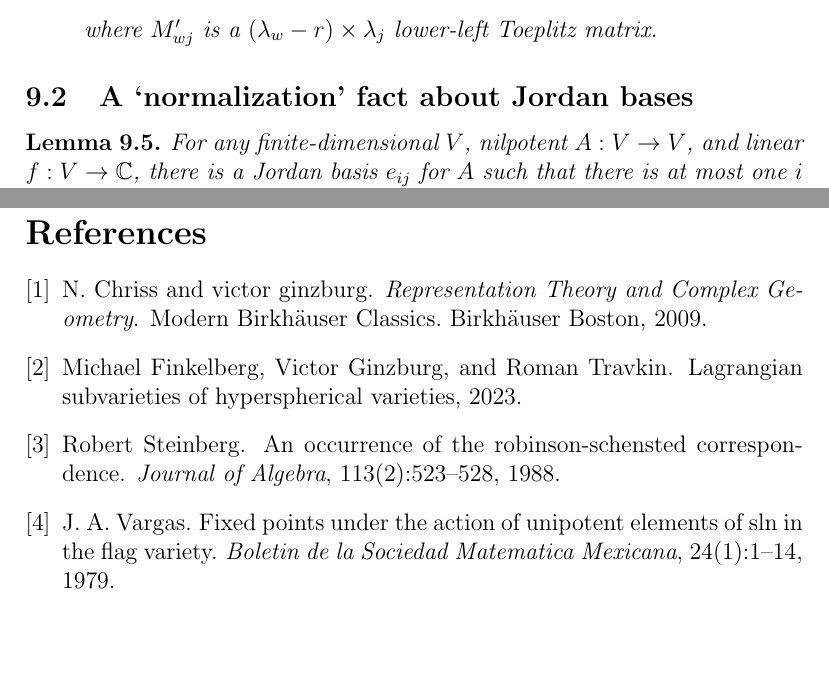
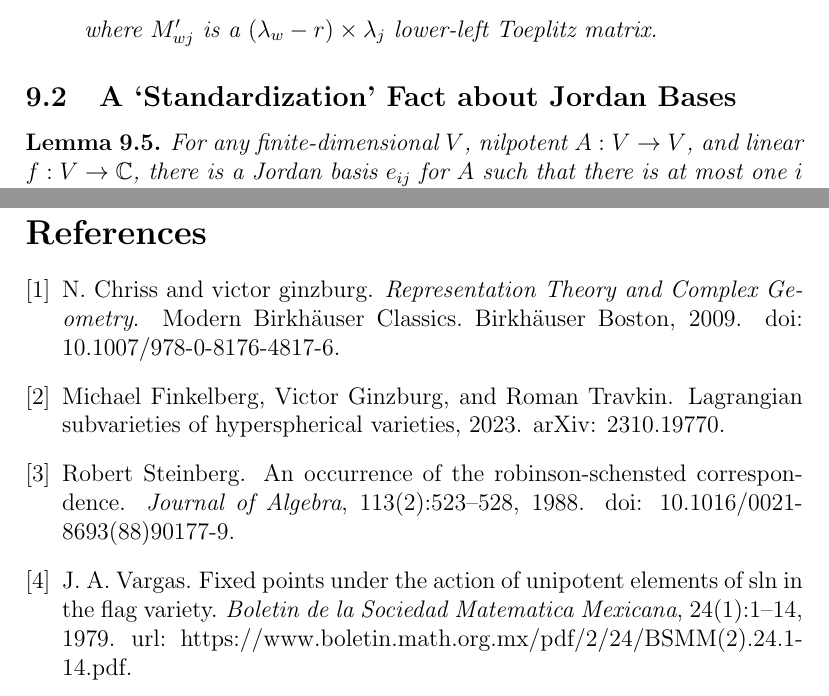
Before and after one commit to OwenConoly/springer, a LaTeX paper (paper.tex, which reads paper.bib): two parts of pages 29 and 33 of 33, joined at a grey line, cut so that both start at the same text, the shorter picture padded with empty space. Compiled offline with pdfLaTeX.

Commit message:
capitalization and dois

```diff
--- a/paper.bib
+++ b/paper.bib
@@ -6,7 +6,9 @@
   series={Modern Birkh{\"a}user Classics},
   url={https://books.google.com/books?id=OZlCAAAAQBAJ},
   year={2009},
-  publisher={Birkh{\"a}user Boston}
+  publisher={Birkh{\"a}user Boston},
+  doi = {https://doi.org/10.1007/978-0-8176-4817-6},
+  note = {doi: 10.1007/978-0-8176-4817-6}
 }
 
 @article{geomRSK,
@@ -19,7 +21,8 @@ year = {1988},
 issn = {0021-8693},
 doi = {https://doi.org/10.1016/0021-8693(88)90177-9},
 url = {https://www.sciencedirect.com/science/article/pii/0021869388901779},
-author = {Robert Steinberg}
+author = {Robert Steinberg},
+note = {doi: 10.1016/0021-8693(88)90177-9}
 }
 
 @article{springer_fiber,
@@ -30,7 +33,8 @@ number = {1},
 pages = {1-14},
 year = {1979},
 url = {https://www.boletin.math.org.mx/pdf/2/24/BSMM(2).24.1-14.pdf},
-author = {J. A. Vargas}
+author = {J. A. Vargas},
+note = {url: https://www.boletin.math.org.mx/pdf/2/24/BSMM(2).24.1-14.pdf}
 }
 
 @misc{sxn,
@@ -41,4 +45,5 @@ author = {J. A. Vargas}
       archivePrefix={arXiv},
       primaryClass={math.AG},
       url={https://arxiv.org/abs/2310.19770},
+      note = {arXiv: 2310.19770}
 }
--- a/paper.tex
+++ b/paper.tex
@@ -993,7 +993,7 @@ In yet other words, all but the leftmost (equivalently, bottommost) \(\min(m,n)\
     \end{itemize}
 \end{corollary}
 
-\subsection{A `normalization' fact about Jordan bases}
+\subsection{A `Standardization' Fact about Jordan Bases}
 \begin{lemma}\label{normalization_helper_one}
     For any finite-dimensional \(V\), nilpotent \(A : V \to V\), and linear \(f : V \to \mathbb{C}\), there is a Jordan basis \(e_{ij}\) for \(A\) such that there is at most one \(i\) such that there exists \(j\) such that \(f(e_{ij}) \neq 0\).
 \end{lemma}
```
Also changed, not shown: paper.pdf, paper.tex (2 more changed lines).
